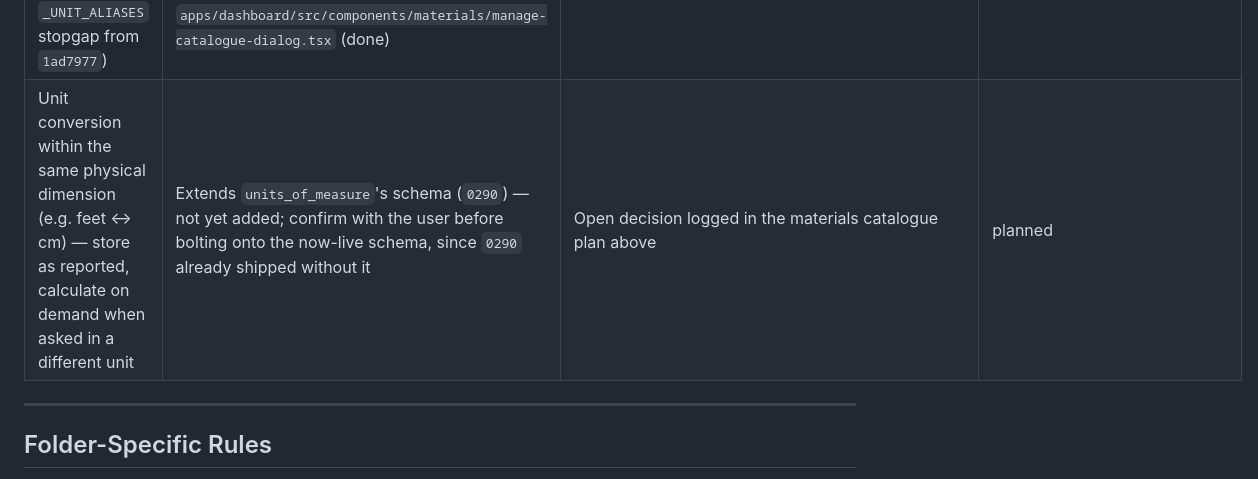
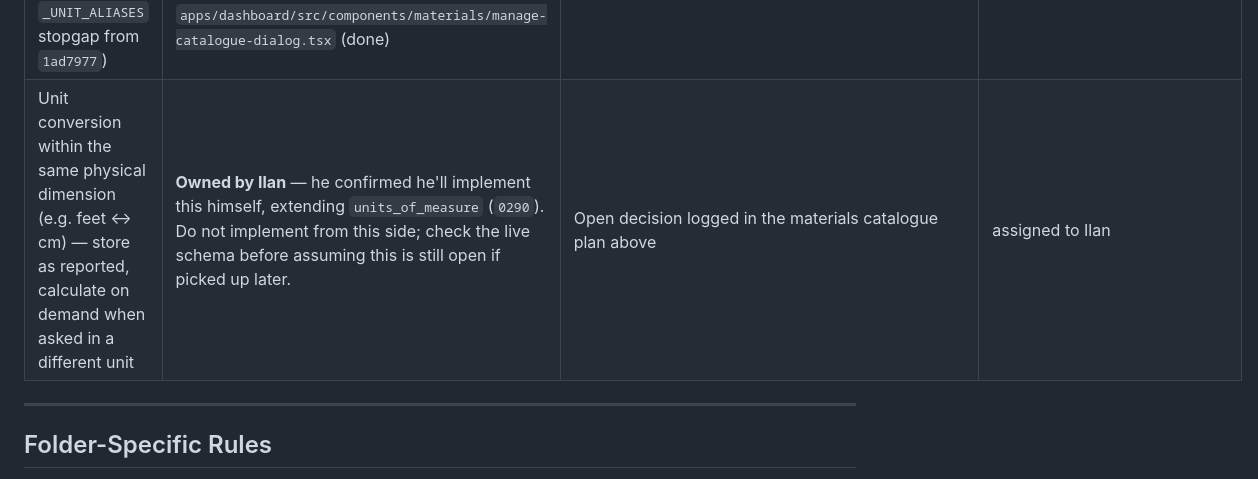
Before and after one commit to StarShape-in/mesiri.ai, a Markdown page: AGENTS.md, the part around the change. GitHub-like rendering.

```diff
--- a/AGENTS.md
+++ b/AGENTS.md
@@ -108,7 +108,7 @@ Update the row's status as work progresses. A stale or missing row is worse than
 | Feature | Belongs in | Design doc | Status |
 |---|---|---|---|
 | Materials catalogue + units-of-measure + immutable movement ledger (retires the `_UNIT_ALIASES` stopgap from `1ad7977`) | `backend/domains/materials/` (`posting.py` done), `backend/migrations/` (`0290`/`0300`/`0310` done, including production self-heal fixes), `apps/whatsapp-assistant/src/runtime/material_catalog_query.py` (done, wired into `inbound_journey.py`'s resolution gate), `apps/dashboard/src/components/materials/manage-catalogue-dialog.tsx` (done) | [docs/execution/MATERIALS_CATALOGUE_PLAN.md](docs/execution/MATERIALS_CATALOGUE_PLAN.md) | in progress — backend/WhatsApp/dashboard pieces largely landed by Ilan as of 2026-07-12; verify end-to-end before marking done |
-| Unit conversion within the same physical dimension (e.g. feet ↔ cm) — store as reported, calculate on demand when asked in a different unit | Extends `units_of_measure`'s schema (`0290`) — not yet added; confirm with the user before bolting onto the now-live schema, since `0290` already shipped without it | Open decision logged in the materials catalogue plan above | planned |
+| Unit conversion within the same physical dimension (e.g. feet ↔ cm) — store as reported, calculate on demand when asked in a different unit | **Owned by Ilan** — he confirmed he'll implement this himself, extending `units_of_measure` (`0290`). Do not implement from this side; check the live schema before assuming this is still open if picked up later. | Open decision logged in the materials catalogue plan above | assigned to Ilan |
 
 ---
 
```
Also changed, not shown: docs/execution/MATERIALS_CATALOGUE_PLAN.md (+1 -1 lines).
